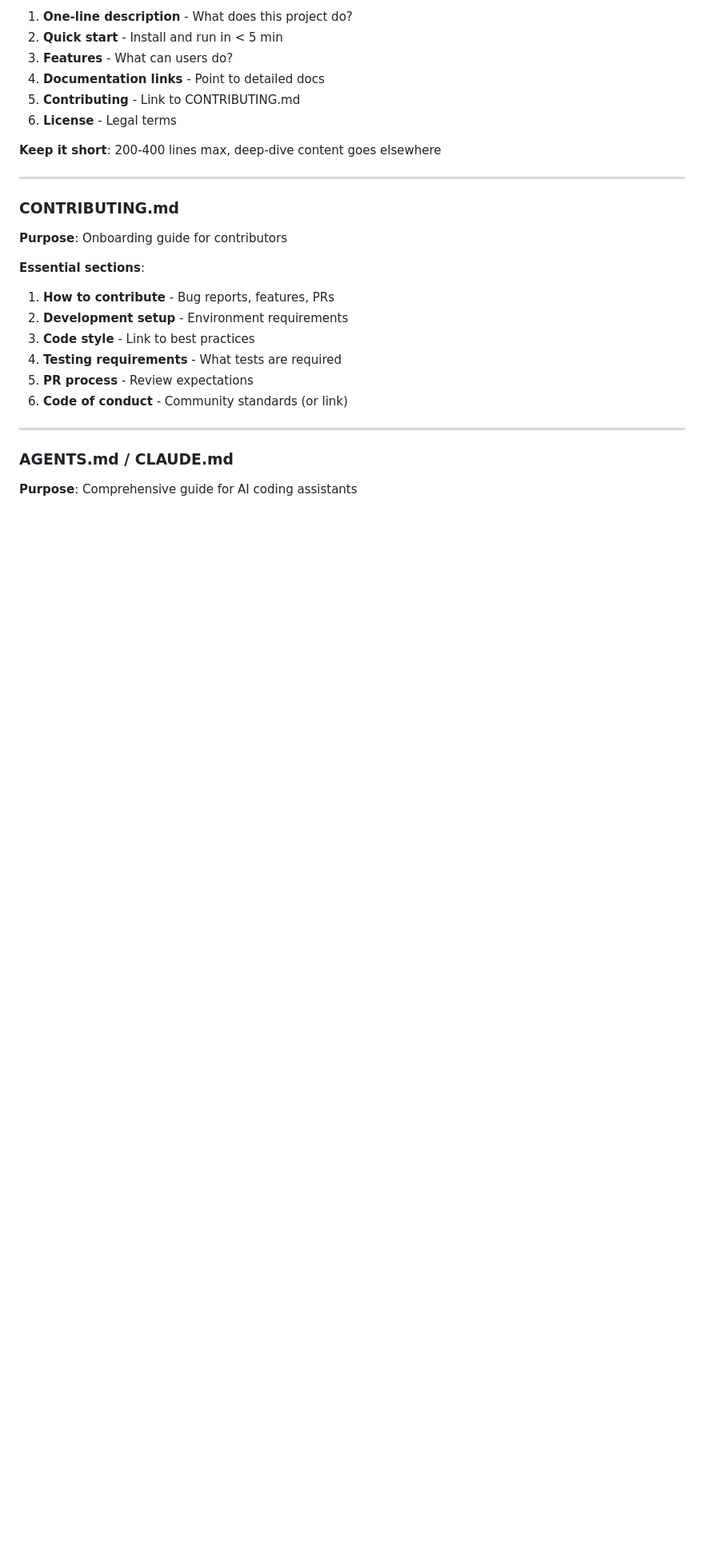
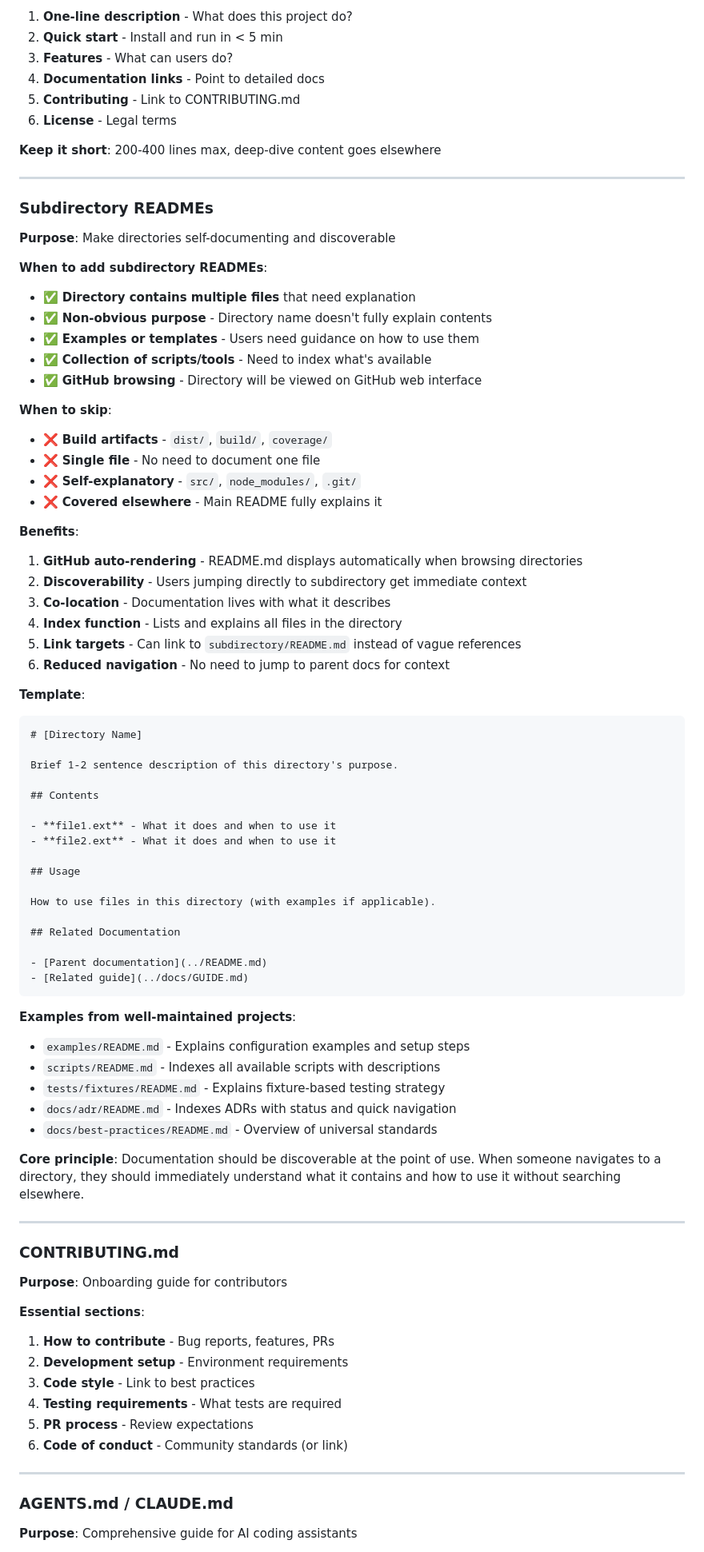
Before and after one commit to hlgr360/logfile-mcp-server, a Markdown page: docs/best-practices/DOCUMENTATION.md, the part around the change. Shown at 80% size. Rendered like a GitHub page; blank space fills up the shorter version.

Commit message:
docs: Add subdirectory README guidance to best practices (#2)
Add new "Subdirectory READMEs" section to DOCUMENTATION.md covering:
- When to add subdirectory READMEs (vs when to skip)
- Benefits of co-located documentation
- Practical template for subdirectory READMEs
- Examples from well-maintained projects
- Core principle of discoverability at point of use

This fills a gap in documentation patterns by providing clear criteria
for when subdirectory READMEs add value versus unnecessary overhead.

Key benefits:
- GitHub auto-rendering for immediate context
- Reduced navigation (no jumping to parent docs)
- Index function for directory contents
- Better discoverability when browsing code

🤖 Generated with [Claude Code](https://claude.com/claude-code)

Co-authored-by: Holger Reinhardt <reinhardt.holger@gmail.com>
Co-authored-by: Claude Sonnet 4.5 <noreply@anthropic.com>

````diff
--- a/docs/best-practices/DOCUMENTATION.md
+++ b/docs/best-practices/DOCUMENTATION.md
@@ -386,6 +386,63 @@ Is this documentation specific to this project?
 
 ---
 
+### Subdirectory READMEs
+
+**Purpose**: Make directories self-documenting and discoverable
+
+**When to add subdirectory READMEs**:
+- ✅ **Directory contains multiple files** that need explanation
+- ✅ **Non-obvious purpose** - Directory name doesn't fully explain contents
+- ✅ **Examples or templates** - Users need guidance on how to use them
+- ✅ **Collection of scripts/tools** - Need to index what's available
+- ✅ **GitHub browsing** - Directory will be viewed on GitHub web interface
+
+**When to skip**:
+- ❌ **Build artifacts** - `dist/`, `build/`, `coverage/`
+- ❌ **Single file** - No need to document one file
+- ❌ **Self-explanatory** - `src/`, `node_modules/`, `.git/`
+- ❌ **Covered elsewhere** - Main README fully explains it
+
+**Benefits**:
+1. **GitHub auto-rendering** - README.md displays automatically when browsing directories
+2. **Discoverability** - Users jumping directly to subdirectory get immediate context
+3. **Co-location** - Documentation lives with what it describes
+4. **Index function** - Lists and explains all files in the directory
+5. **Link targets** - Can link to `subdirectory/README.md` instead of vague references
+6. **Reduced navigation** - No need to jump to parent docs for context
+
+**Template**:
+```markdown
+# [Directory Name]
+
+Brief 1-2 sentence description of this directory's purpose.
+
+## Contents
+
+- **file1.ext** - What it does and when to use it
+- **file2.ext** - What it does and when to use it
+
+## Usage
+
+How to use files in this directory (with examples if applicable).
+
+## Related Documentation
+
+- [Parent documentation](../README.md)
+- [Related guide](../docs/GUIDE.md)
+```
+
+**Examples from well-maintained projects**:
+- `examples/README.md` - Explains configuration examples and setup steps
+- `scripts/README.md` - Indexes all available scripts with descriptions
+- `tests/fixtures/README.md` - Explains fixture-based testing strategy
+- `docs/adr/README.md` - Indexes ADRs with status and quick navigation
+- `docs/best-practices/README.md` - Overview of universal standards
+
+**Core principle**: Documentation should be discoverable at the point of use. When someone navigates to a directory, they should immediately understand what it contains and how to use it without searching elsewhere.
+
+---
+
 ### CONTRIBUTING.md
 
 **Purpose**: Onboarding guide for contributors
````
